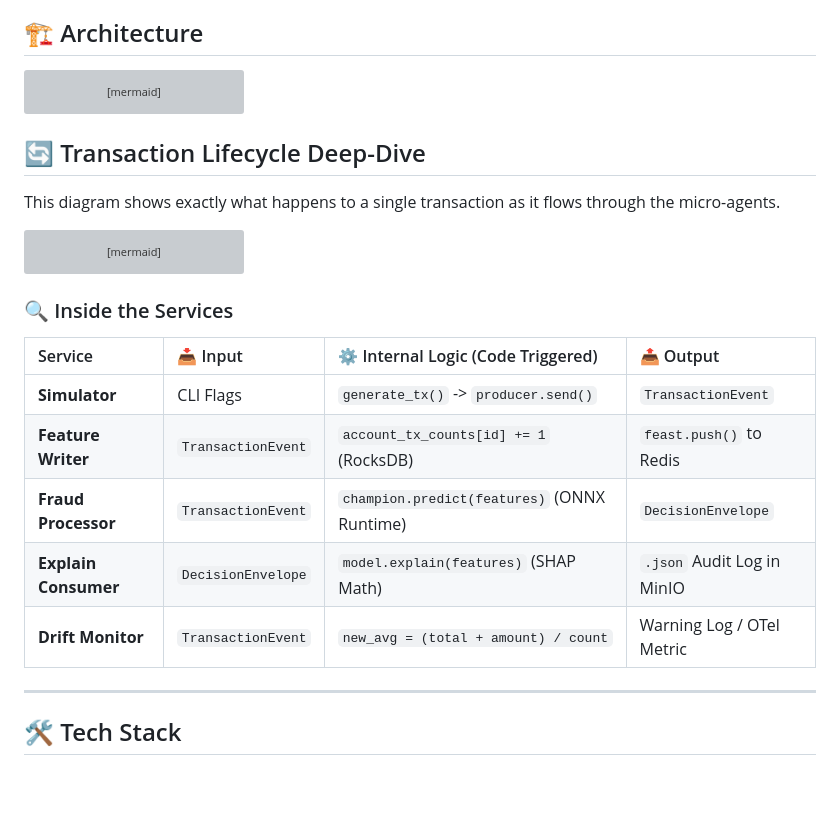
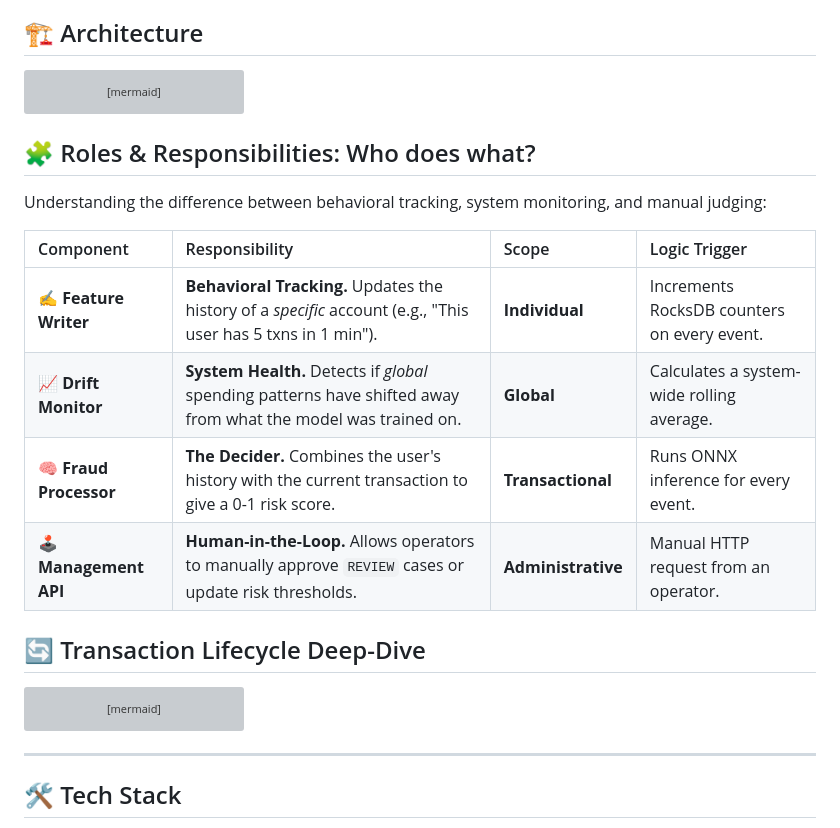
Before and after one commit to darshanmeel/fraud_detector, a Markdown page: README.md, the part around one of its changes. Drawn GitHub-style; blank space fills up the shorter version; grey boxes are pictures that could not be loaded.

````diff
--- a/README.md
+++ b/README.md
@@ -36,9 +36,18 @@ graph TD
     end
 ```
 
+## 🧩 Roles & Responsibilities: Who does what?
+
+Understanding the difference between behavioral tracking, system monitoring, and manual judging:
+
+| Component | Responsibility | Scope | Logic Trigger |
+| :--- | :--- | :--- | :--- |
+| **✍️ Feature Writer** | **Behavioral Tracking.** Updates the history of a *specific* account (e.g., "This user has 5 txns in 1 min"). | **Individual** | Increments RocksDB counters on every event. |
+| **📈 Drift Monitor** | **System Health.** Detects if *global* spending patterns have shifted away from what the model was trained on. | **Global** | Calculates a system-wide rolling average. |
+| **🧠 Fraud Processor**| **The Decider.** Combines the user's history with the current transaction to give a 0-1 risk score. | **Transactional** | Runs ONNX inference for every event. |
+| **🕹️ Management API** | **Human-in-the-Loop.** Allows operators to manually approve `REVIEW` cases or update risk thresholds. | **Administrative** | Manual HTTP request from an operator. |
+
 ## 🔄 Transaction Lifecycle Deep-Dive
-
-This diagram shows exactly what happens to a single transaction as it flows through the micro-agents.
 
 ```mermaid
 sequenceDiagram
@@ -88,16 +97,6 @@ sequenceDiagram
     DM->>DM: 8. Trigger: warning if avg > $100
     end
 ```
-
-### 🔍 Inside the Services
-
-| Service | 📥 Input | ⚙️ Internal Logic (Code Triggered) | 📤 Output |
-| :--- | :--- | :--- | :--- |
-| **Simulator** | CLI Flags | `generate_tx()` -> `producer.send()` | `TransactionEvent` |
-| **Feature Writer** | `TransactionEvent` | `account_tx_counts[id] += 1` (RocksDB) | `feast.push()` to Redis |
-| **Fraud Processor** | `TransactionEvent` | `champion.predict(features)` (ONNX Runtime) | `DecisionEnvelope` |
-| **Explain Consumer**| `DecisionEnvelope` | `model.explain(features)` (SHAP Math) | `.json` Audit Log in MinIO |
-| **Drift Monitor** | `TransactionEvent` | `new_avg = (total + amount) / count` | Warning Log / OTel Metric |
 
 ---
 
````
Also changed, not shown: other parts of README.md (+2 -33 lines).
